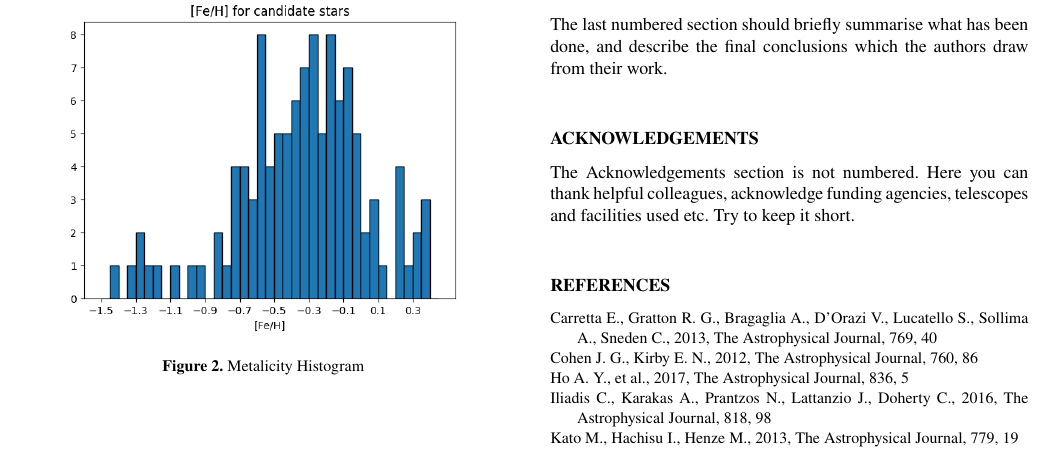
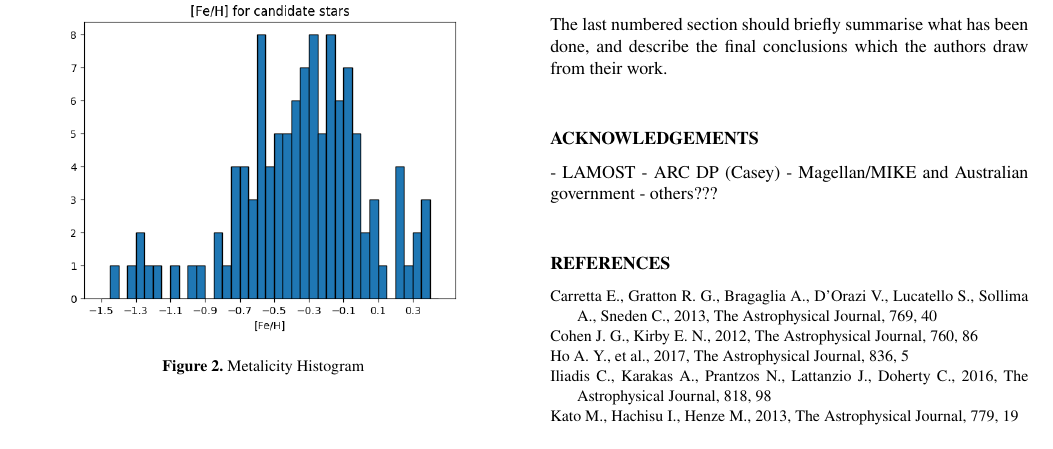
Before and after one commit to Alex162/Mg-K-Hollyweirdos, a LaTeX paper (article/ms.tex): part of page 3 of 3, cut so that both start at the same text. Compiled offline with pdfLaTeX; a LaTeX package or settings file that is missing is left out.

Commit message:
add ack list

```diff
--- a/article/ms.tex
+++ b/article/ms.tex
@@ -238,9 +238,10 @@ the final conclusions which the authors draw from their work.
 
 \section*{Acknowledgements}
 
-The Acknowledgements section is not numbered. Here you can thank helpful
-colleagues, acknowledge funding agencies, telescopes and facilities used etc.
-Try to keep it short.
+- LAMOST
+- ARC DP (Casey)
+- Magellan/MIKE and Australian government
+- others???
 
 %%%%%%%%%%%%%%%%%%%%%%%%%%%%%%%%%%%%%%%%%%%%%%%%%%
 
```
